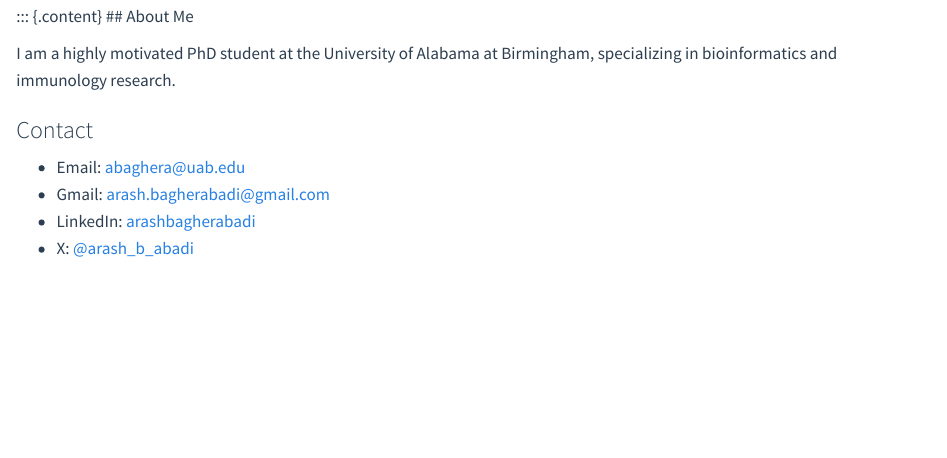
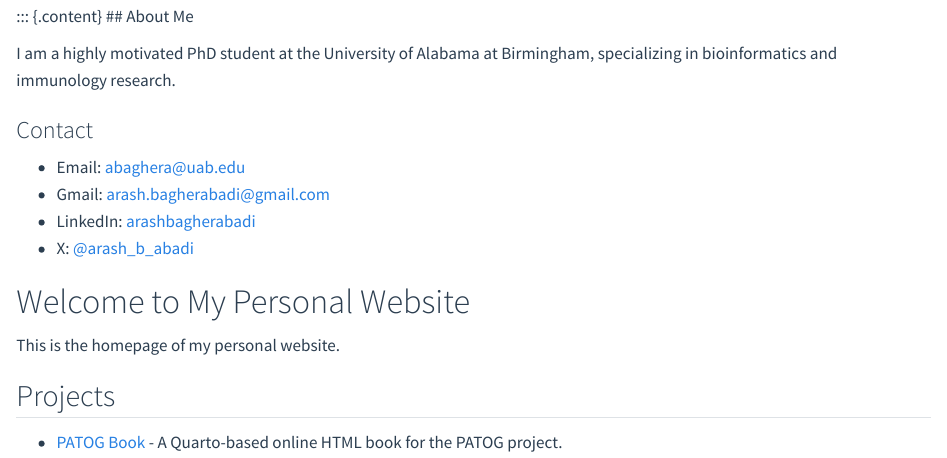
Before and after one commit to sdhutchins/arashabadi, a Quarto document (index.qmd): the page in a window 1100 px wide, from 280 px down. Rendered offline with R 4.5, knitr and Pandoc in place of Quarto, with nearby package versions.

Commit message:
added patog book

```diff
--- a/index.qmd
+++ b/index.qmd
@@ -19,3 +19,11 @@ I am a highly motivated PhD student at the University of Alabama at Birmingham,
 - Gmail: [arash.bagherabadi@gmail.com](mailto:arash.bagherabadi@gmail.com)
 - LinkedIn: [arashbagherabadi](https://www.linkedin.com/in/arashbagherabadi)
 - X: [@arash_b_abadi](https://twitter.com/arash_b_abadi)
+
+# Welcome to My Personal Website
+
+This is the homepage of my personal website.
+
+## Projects
+
+- [PATOG Book](https://arashabadi.github.io/patog/_book/index.html) - A Quarto-based online HTML book for the PATOG project.
```
